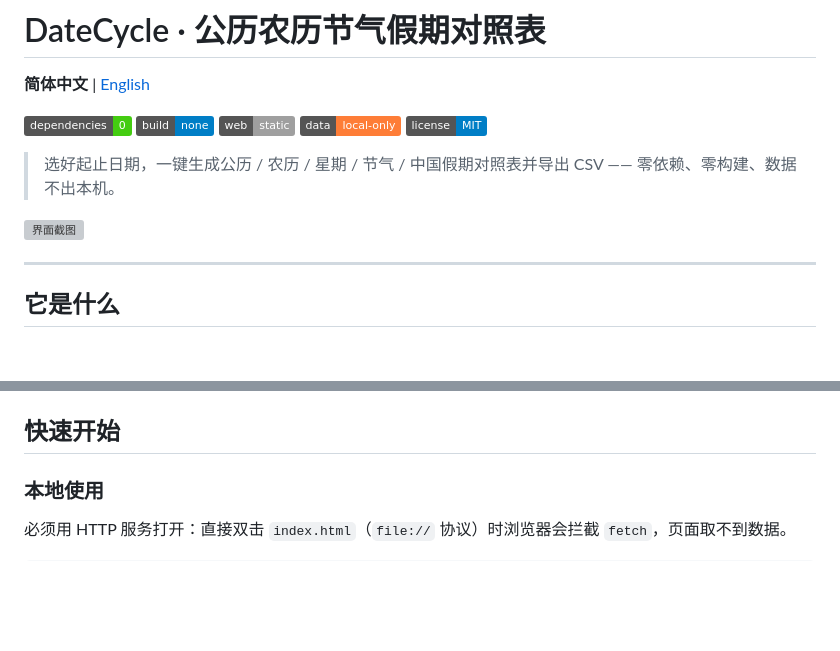
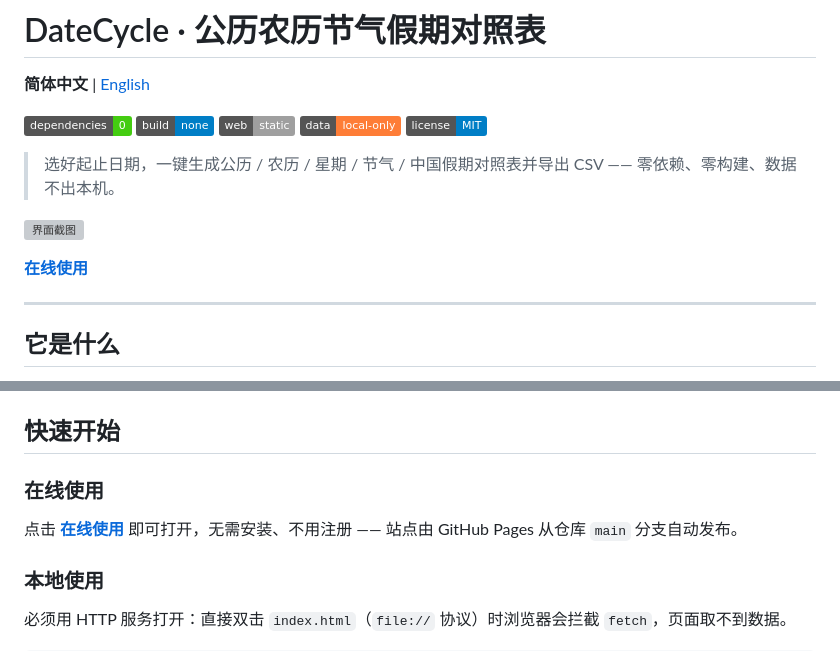
Before and after one commit to isnotry/DateCycle, a Markdown page: README.md, 2 parts joined by grey strips. Rendered like a GitHub page; badges without logos; blank space fills up the shorter version; grey boxes are pictures that could not be loaded.

```diff
--- a/README.md
+++ b/README.md
@@ -11,6 +11,8 @@
 > 选好起止日期，一键生成公历 / 农历 / 星期 / 节气 / 中国假期对照表并导出 CSV —— 零依赖、零构建、数据不出本机。
 
 ![界面截图](https://cdn.jsdelivr.net/gh/isnotry/DateCycle@main/docs/screenshot.png)
+
+**[在线使用](https://isnotry.github.io/DateCycle/)**
 
 ---
 
@@ -36,6 +38,10 @@ DateCycle 是一个纯前端的日期对照表工具：选好起止日期，生
 - **Docker 一键部署** —— 附带 `Dockerfile` 与 `docker-compose.yml`
 
 ## 快速开始
+
+### 在线使用
+
+点击 **[在线使用](https://isnotry.github.io/DateCycle/)** 即可打开，无需安装、不用注册 —— 站点由 GitHub Pages 从仓库 `main` 分支自动发布。
 
 ### 本地使用
 
```
Also changed, not shown: README.en.md (+6 -0 lines).
